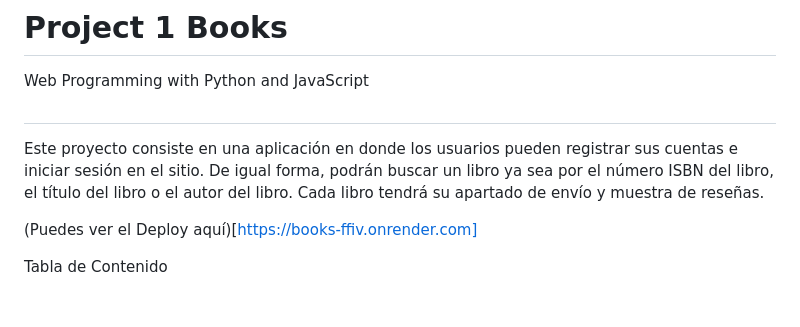
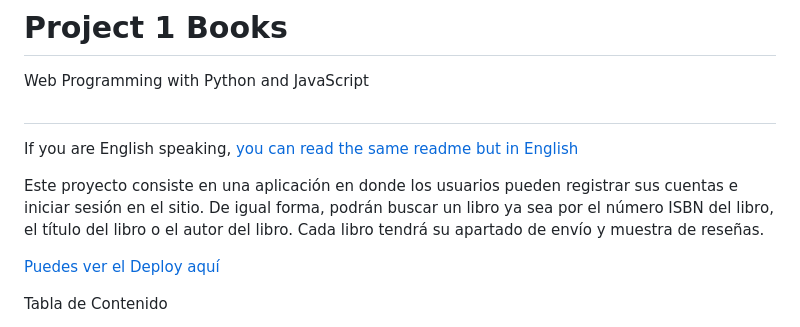
Before and after one commit to Orrv2904/cs50w-project1, a Markdown page: README.md, the part around the change. Drawn GitHub-style; blank space fills up the shorter version.

Commit message:
:memo: README.md
:memo:

```diff
--- a/README.md
+++ b/README.md
@@ -2,9 +2,12 @@
 
 Web Programming with Python and JavaScript
 ##
+
+If you are English speaking, [you can read the same readme but in English](https://github.com/Orrv2904/cs50w-project1/blob/main/README_EN.md)
+
 Este proyecto consiste en una aplicación en donde los usuarios pueden registrar sus cuentas e iniciar sesión en el sitio. De igual forma, podrán buscar un libro ya sea por el número ISBN del libro, el título del libro o el autor del libro. Cada libro tendrá su apartado de envío y muestra de reseñas.
 
-(Puedes ver el Deploy aquí)[https://books-ffiv.onrender.com]
+[Puedes ver el Deploy aquí](https://books-ffiv.onrender.com)
 
 Tabla de Contenido
      <ol>
```
